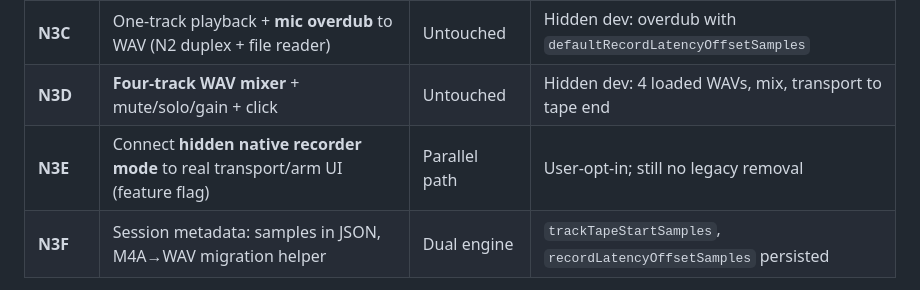
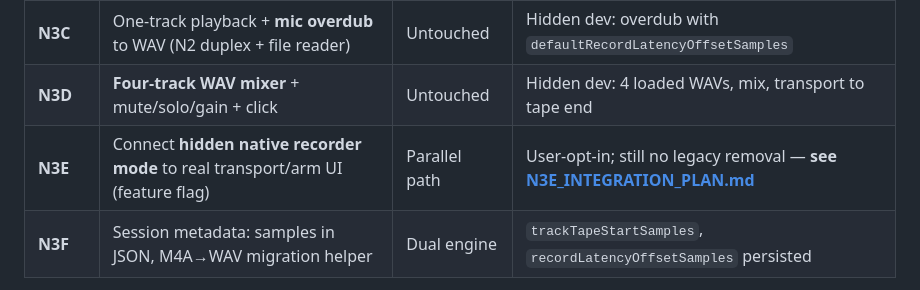
Before and after one commit to JonathanEdwardLee/orpheus_deck, a Markdown page: N3_ARCHITECTURE.md, the part around the change. Rendered like a GitHub page.

Commit message:
docs(native): add N3E hidden engine integration plan
Co-authored-by: Cursor <cursoragent@cursor.com>

```diff
--- a/N3_ARCHITECTURE.md
+++ b/N3_ARCHITECTURE.md
@@ -244,7 +244,7 @@ Do **not** delete M4A or change export until N4 proves sample-aligned export fro
 | **N3B** | One-track **WAV playback** from disk into Oboe output | Untouched | Hidden dev: load WAV, play, transport sample, xruns |
 | **N3C** | One-track playback + **mic overdub** to WAV (N2 duplex + file reader) | Untouched | Hidden dev: overdub with `defaultRecordLatencyOffsetSamples` |
 | **N3D** | **Four-track WAV mixer** + mute/solo/gain + click | Untouched | Hidden dev: 4 loaded WAVs, mix, transport to tape end |
-| **N3E** | Connect **hidden native recorder mode** to real transport/arm UI (feature flag) | Parallel path | User-opt-in; still no legacy removal |
+| **N3E** | Connect **hidden native recorder mode** to real transport/arm UI (feature flag) | Parallel path | User-opt-in; still no legacy removal — **see [N3E_INTEGRATION_PLAN.md](N3E_INTEGRATION_PLAN.md)** |
 | **N3F** | Session metadata: samples in JSON, M4A→WAV migration helper | Dual engine | `trackTapeStartSamples`, `recordLatencyOffsetSamples` persisted |
 
 **N3B technical notes:**
```
Also changed, not shown: N3E_INTEGRATION_PLAN.md (added, +345 -0 lines), ORPHEUS_NATIVE_AUDIO_PLAN.md (+1 -1 lines).
